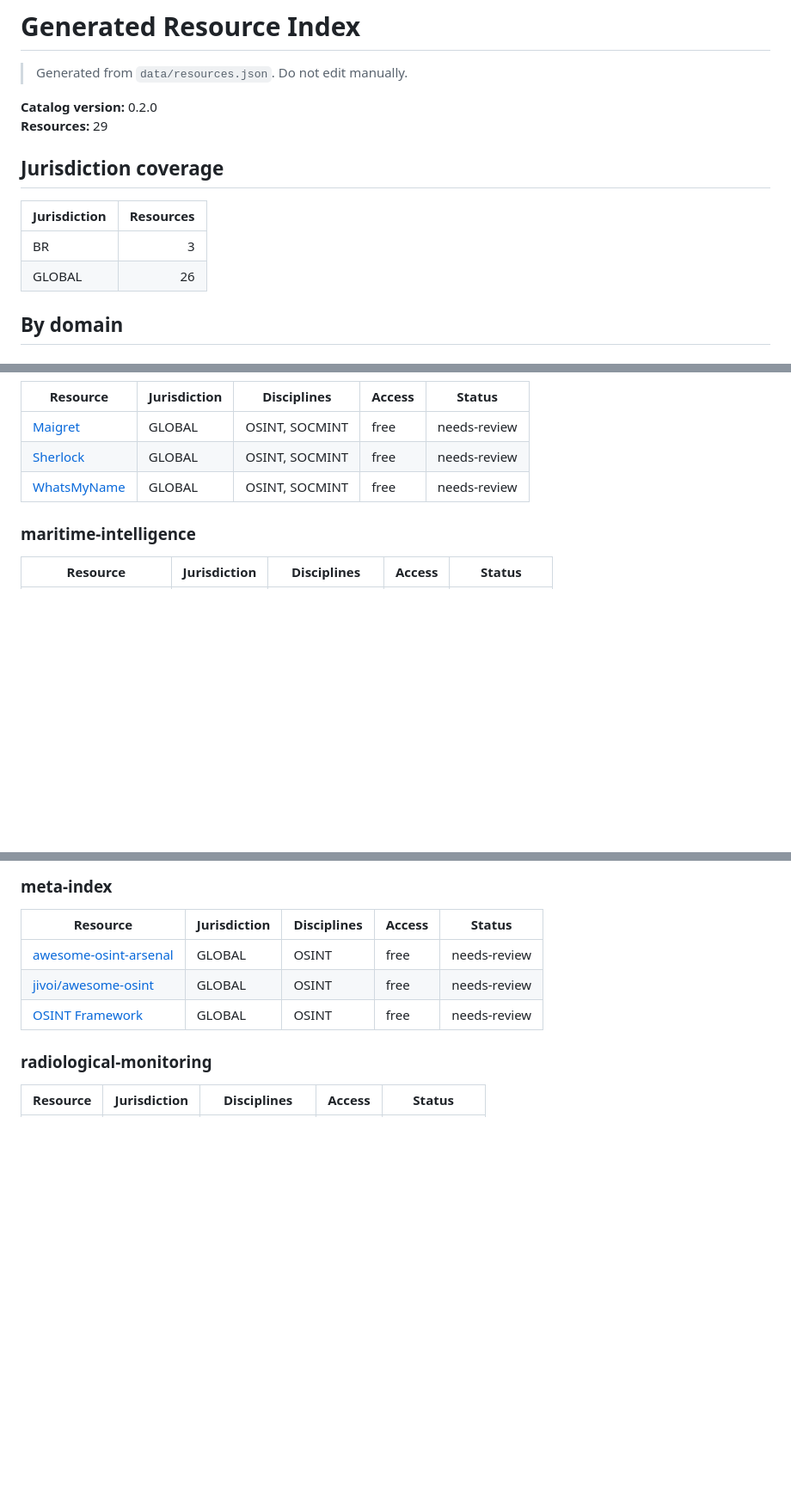
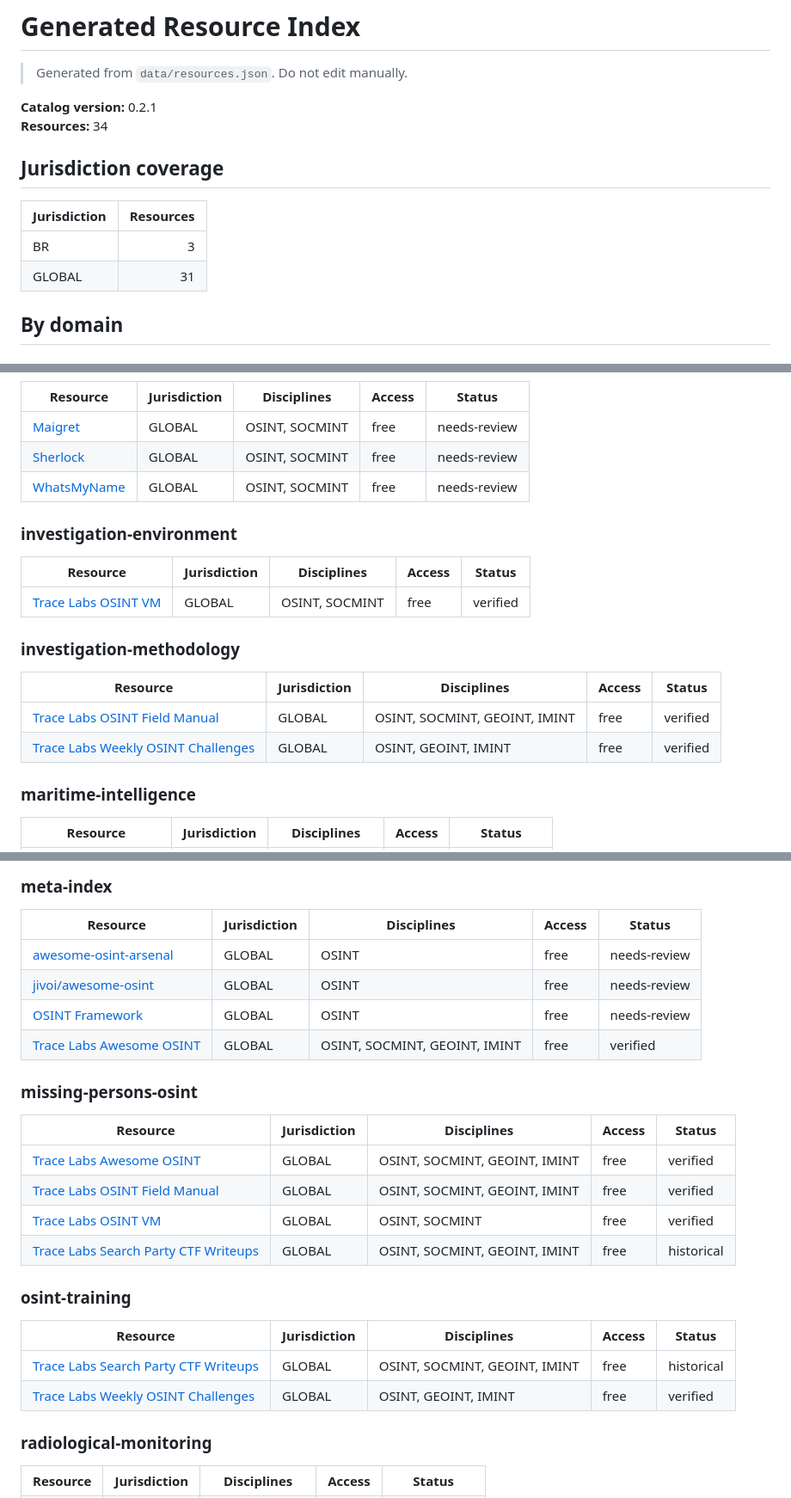
Before and after one commit to Ridd1kulusC0d3r/OSINT4ALL, a Markdown page: catalog/INDEX.generated.md, 3 parts joined by grey strips. Shown at 86% size. GitHub-like rendering; blank space fills up the shorter version.

Commit message:
docs: regenerate catalog with Trace Labs references

```diff
--- a/catalog/INDEX.generated.md
+++ b/catalog/INDEX.generated.md
@@ -2,15 +2,15 @@
 
 > Generated from `data/resources.json`. Do not edit manually.
 
-**Catalog version:** 0.2.0
-**Resources:** 29
+**Catalog version:** 0.2.1
+**Resources:** 34
 
 ## Jurisdiction coverage
 
 | Jurisdiction | Resources |
 |---|---:|
 | BR | 3 |
-| GLOBAL | 26 |
+| GLOBAL | 31 |
 
 ## By domain
 
@@ -61,6 +61,19 @@
 | [Sherlock](https://github.com/sherlock-project/sherlock) | GLOBAL | OSINT, SOCMINT | free | needs-review |
 | [WhatsMyName](https://github.com/WebBreacher/WhatsMyName) | GLOBAL | OSINT, SOCMINT | free | needs-review |
 
+### investigation-environment
+
+| Resource | Jurisdiction | Disciplines | Access | Status |
+|---|---|---|---|---|
+| [Trace Labs OSINT VM](https://github.com/tracelabs/tlosint-vm) | GLOBAL | OSINT, SOCMINT | free | verified |
+
+### investigation-methodology
+
+| Resource | Jurisdiction | Disciplines | Access | Status |
+|---|---|---|---|---|
+| [Trace Labs OSINT Field Manual](https://github.com/tracelabs/tofm) | GLOBAL | OSINT, SOCMINT, GEOINT, IMINT | free | verified |
+| [Trace Labs Weekly OSINT Challenges](https://github.com/tracelabs/tracelabs-weekly-osint-challenges) | GLOBAL | OSINT, GEOINT, IMINT | free | verified |
+
 ### maritime-intelligence
 
 | Resource | Jurisdiction | Disciplines | Access | Status |
@@ -80,6 +93,23 @@
 | [awesome-osint-arsenal](https://github.com/rawfilejson/awesome-osint-arsenal) | GLOBAL | OSINT | free | needs-review |
 | [jivoi/awesome-osint](https://github.com/jivoi/awesome-osint) | GLOBAL | OSINT | free | needs-review |
 | [OSINT Framework](https://osintframework.com/) | GLOBAL | OSINT | free | needs-review |
+| [Trace Labs Awesome OSINT](https://github.com/tracelabs/awesome-osint) | GLOBAL | OSINT, SOCMINT, GEOINT, IMINT | free | verified |
+
+### missing-persons-osint
+
+| Resource | Jurisdiction | Disciplines | Access | Status |
+|---|---|---|---|---|
+| [Trace Labs Awesome OSINT](https://github.com/tracelabs/awesome-osint) | GLOBAL | OSINT, SOCMINT, GEOINT, IMINT | free | verified |
+| [Trace Labs OSINT Field Manual](https://github.com/tracelabs/tofm) | GLOBAL | OSINT, SOCMINT, GEOINT, IMINT | free | verified |
+| [Trace Labs OSINT VM](https://github.com/tracelabs/tlosint-vm) | GLOBAL | OSINT, SOCMINT | free | verified |
+| [Trace Labs Search Party CTF Writeups](https://github.com/tracelabs/searchparty-ctf-writeups) | GLOBAL | OSINT, SOCMINT, GEOINT, IMINT | free | historical |
+
+### osint-training
+
+| Resource | Jurisdiction | Disciplines | Access | Status |
+|---|---|---|---|---|
+| [Trace Labs Search Party CTF Writeups](https://github.com/tracelabs/searchparty-ctf-writeups) | GLOBAL | OSINT, SOCMINT, GEOINT, IMINT | free | historical |
+| [Trace Labs Weekly OSINT Challenges](https://github.com/tracelabs/tracelabs-weekly-osint-challenges) | GLOBAL | OSINT, GEOINT, IMINT | free | verified |
 
 ### radiological-monitoring
 
```
